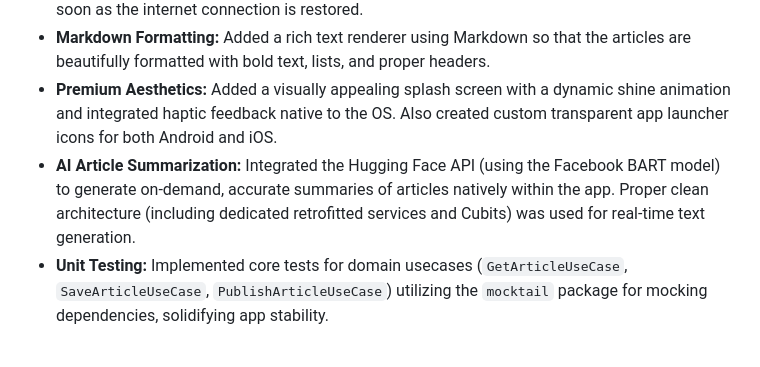
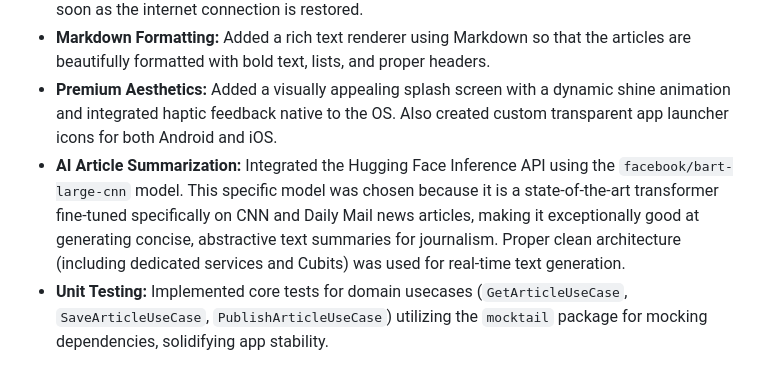
Before and after one commit to felipechaux/journalist_app, a Markdown page: docs/REPORT.md, the part around the change. Drawn GitHub-style.

Commit message:
docs: elaborate on facebook bart model for ai summarization

```diff
--- a/docs/REPORT.md
+++ b/docs/REPORT.md
@@ -56,7 +56,7 @@ Here is a view of our Firestore database syncing in real-time:
 - **Offline Article Drafting and Auto-Sync:** Implemented a system that detects when the device is offline during article publishing, saves the article securely as a local draft (complete with cached images and a Draft UI badge), and automatically synchronizes and pushes it to Firebase as soon as the internet connection is restored.
 - **Markdown Formatting:** Added a rich text renderer using Markdown so that the articles are beautifully formatted with bold text, lists, and proper headers.
 - **Premium Aesthetics:** Added a visually appealing splash screen with a dynamic shine animation and integrated haptic feedback native to the OS. Also created custom transparent app launcher icons for both Android and iOS.
-- **AI Article Summarization:** Integrated the Hugging Face API (using the Facebook BART model) to generate on-demand, accurate summaries of articles natively within the app. Proper clean architecture (including dedicated retrofitted services and Cubits) was used for real-time text generation.
+- **AI Article Summarization:** Integrated the Hugging Face Inference API using the `facebook/bart-large-cnn` model. This specific model was chosen because it is a state-of-the-art transformer fine-tuned specifically on CNN and Daily Mail news articles, making it exceptionally good at generating concise, abstractive text summaries for journalism. Proper clean architecture (including dedicated services and Cubits) was used for real-time text generation.
 - **Unit Testing:** Implemented core tests for domain usecases (`GetArticleUseCase`, `SaveArticleUseCase`, `PublishArticleUseCase`) utilizing the `mocktail` package for mocking dependencies, solidifying app stability.
 
 **2. Prototypes Created:**
```
